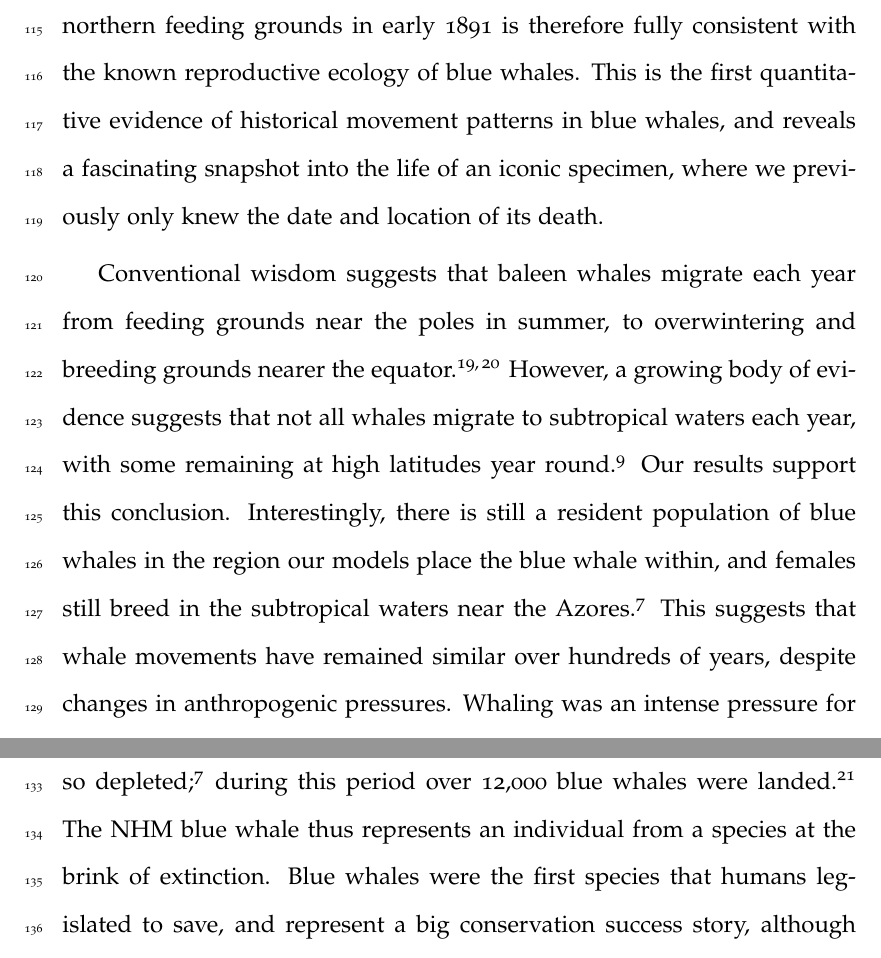
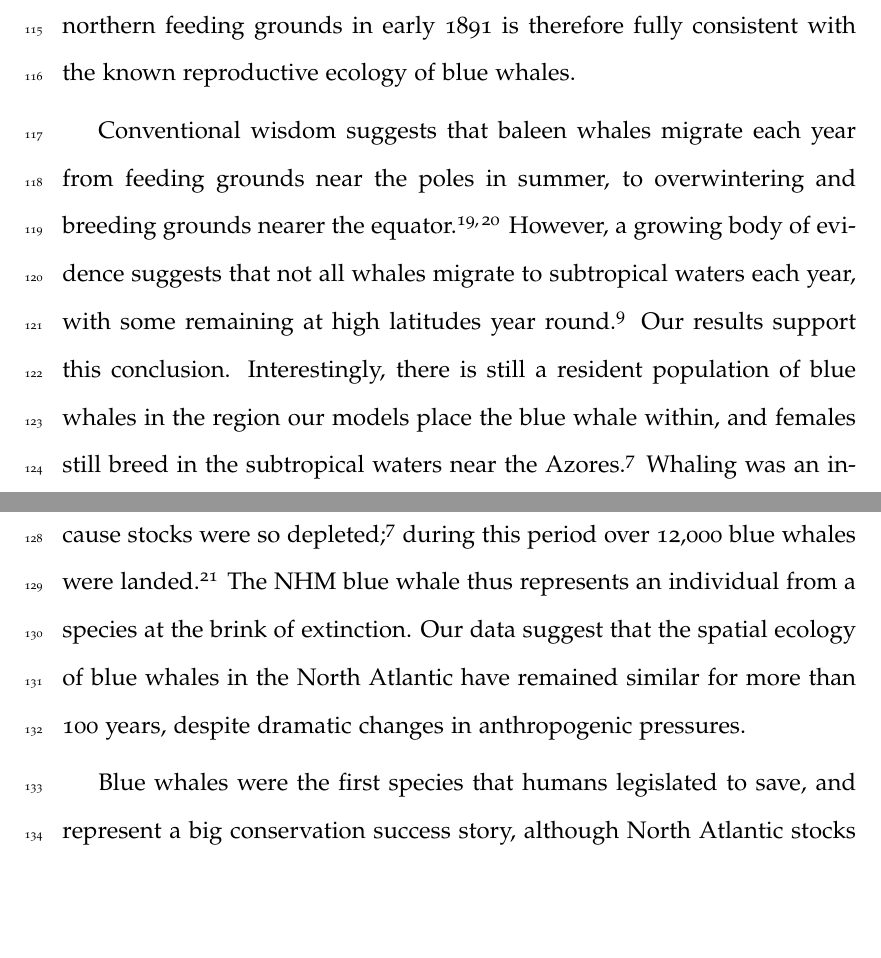
Before and after one commit to nhcooper123/blue-whale-bes, a LaTeX document (manuscript/blue-whale-ms.tex): two parts of page 9 of 18, joined at a grey line, cut so that both start at the same text, the shorter picture padded with empty space. Compiled offline with pdfLaTeX.

Commit message:
Add CT edits to paragraph 6 main text

```diff
--- a/manuscript/blue-whale-ms.tex
+++ b/manuscript/blue-whale-ms.tex
@@ -126,17 +126,21 @@ Movement to warm waters alone, however, cannot explain the dramatic increase in
 We believe that this reflects the physiological demands of pregnancy, as similar increases in $\delta^{13}$C values have been seen in pregnant South American sea lions\cite{cardona2017temporal}.
 The gradual increase in $\delta^{15}$N values to the autumn of 1890 is consistent with the isotopic expression associated with lactation\cite{cardona2017temporal}. Blue whales have a 10-12 month gestation period, and calves are weaned after 6-7 months\cite{handbook}.
 The proposed timescale of pregnancy around early spring 1889, birth in spring 1890, lactation through summer 1890 and return to northern feeding grounds in early 1891 is therefore fully consistent with the known reproductive ecology of blue whales.
-This is the first quantitative evidence of historical movement patterns in blue whales, and reveals a fascinating snapshot into the life of an iconic specimen, where we previously only knew the date and location of its death.
 
 Conventional wisdom suggests that baleen whales migrate each year from feeding grounds near the poles in summer, to overwintering and breeding grounds nearer the equator\cite{corkeron1999baleen,lockyer1981migration}.
 However, a growing body of evidence suggests that not all whales migrate to subtropical waters each year, with some remaining at high latitudes year round\cite{mcdonald2006biogeographic}.
 Our results support this conclusion.
 Interestingly, there is still a resident population of blue whales in the region our models place the blue whale within, and females still breed in the subtropical waters near the Azores\cite{reilly2008balaenoptera}.
-This suggests that whale movements have remained similar over hundreds of years, despite changes in anthropogenic pressures.
 Whaling was an intense pressure for blue whales during the period we are analysing.
 Before whaling in the North Atlantic began in 1868\cite{reilly2008balaenoptera}, there were 10,000-15,000 blue whales in the region\cite{sigurjonsson1995life}.
 By 1900 fisheries had moved outside the area because stocks were so depleted\cite{reilly2008balaenoptera}; during this period over 12,000 blue whales were landed\cite{sigurjonsson1995life}.
 The NHM blue whale thus represents an individual from a species at the brink of extinction.
+Our data suggest that the spatial ecology of blue whales in the North Atlantic have remained similar for more than 100 years, despite dramatic changes in anthropogenic pressures.
+
+
+
+
+
 Blue whales were the first species that humans legislated to save, and represent a big conservation success story, although North Atlantic stocks have not recovered to the same extent as other whales in the region\cite{sigurjonsson1995life,pike2009note}.
 There is also evidence that blue whales are shifting their ranges due to warming waters off Iceland\cite{10.3389/fevo.2015.00006}.
 Thus understanding historical movements of North Atlantic blue whales has never been more vital if we wish to preserve them for future generations.
```
Also changed, not shown: manuscript/blue-whale-ms.tex (2 more changed lines).
